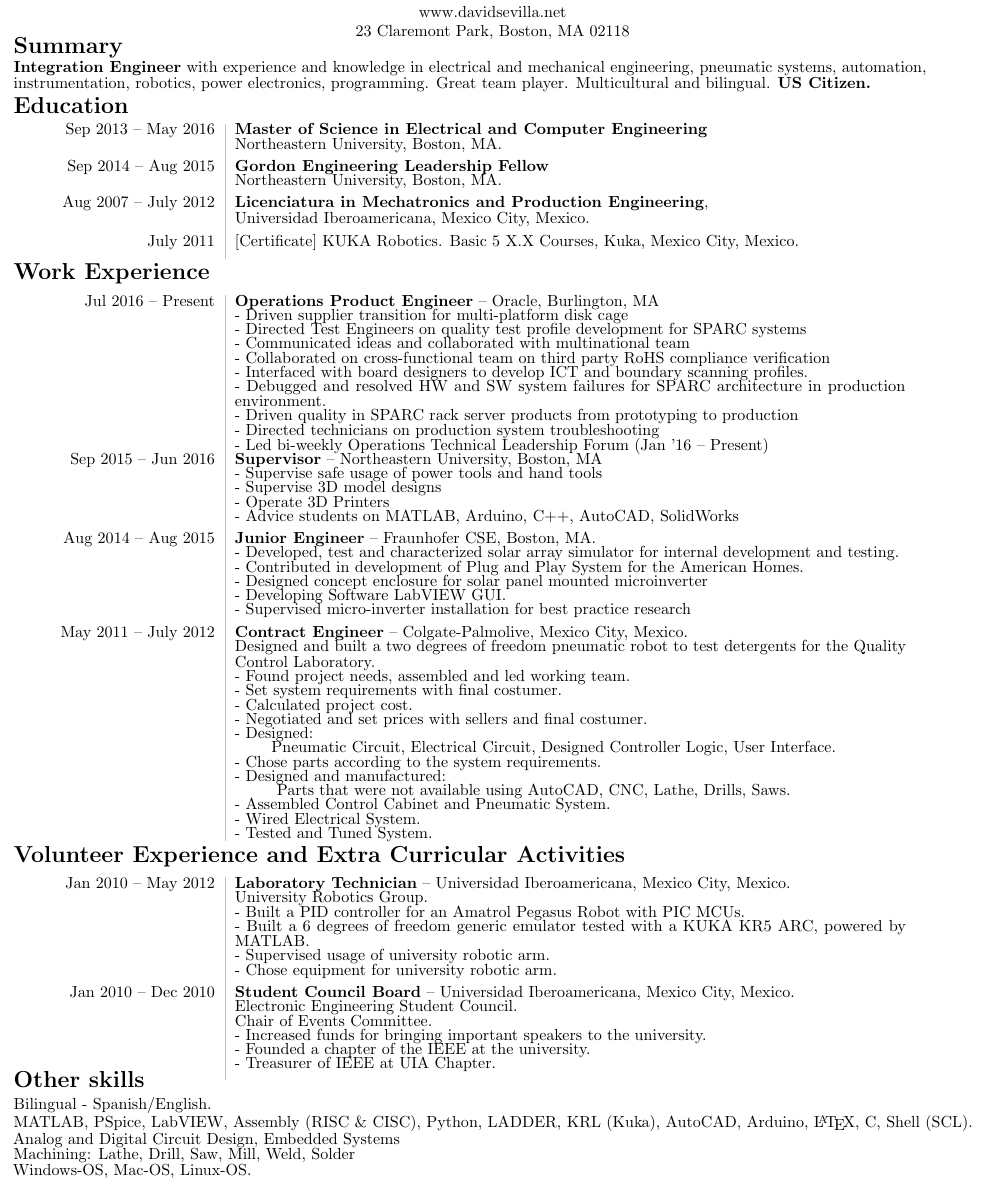
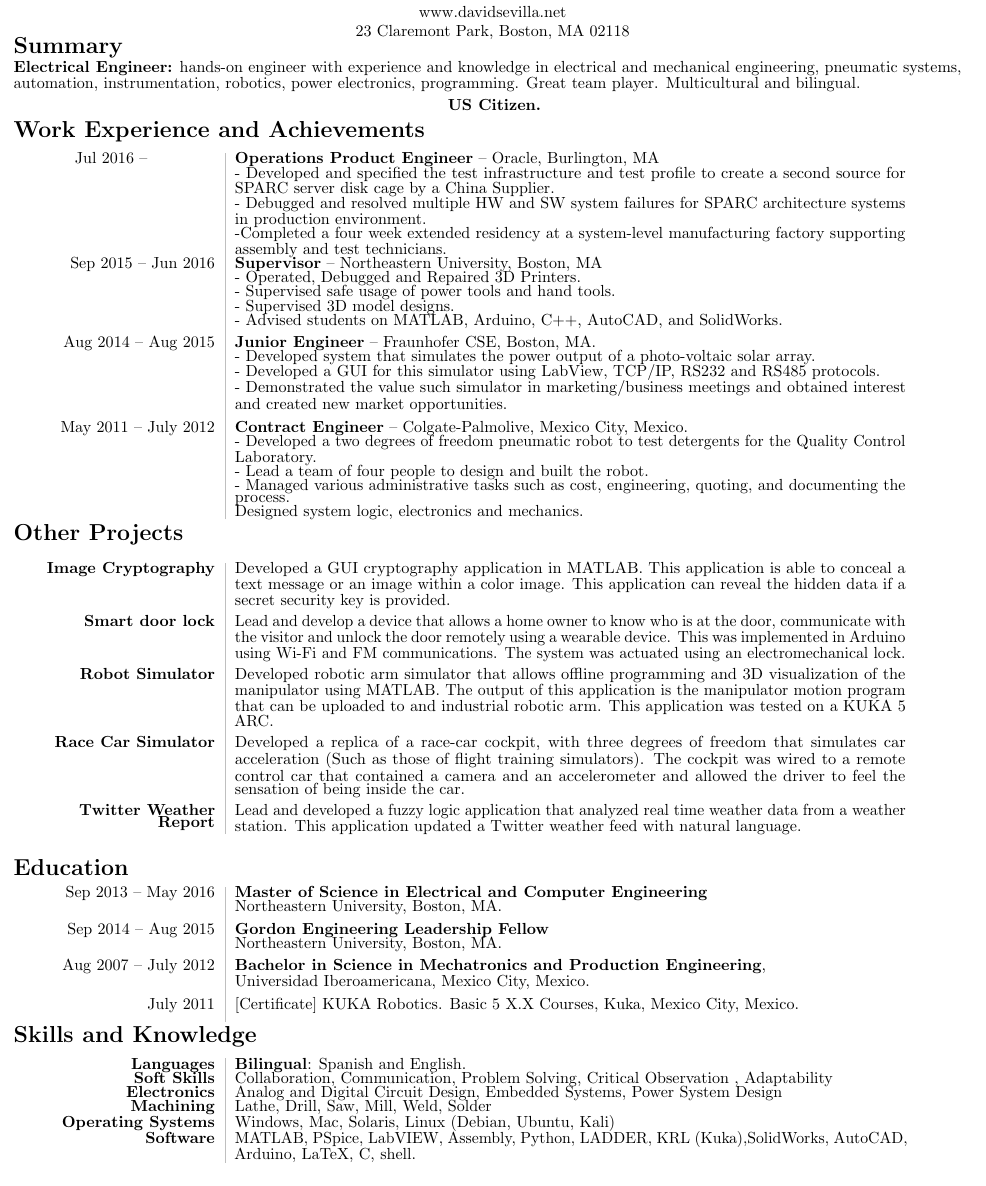
Before and after one commit to sevilladavid/CV, a LaTeX CV (David_Sevilla_Resume.tex): part of the page, cut so that both start at the same text. Compiled offline with pdfLaTeX.

Commit message:
Add files via upload

```diff
--- a/David_Sevilla_Resume.tex
+++ b/David_Sevilla_Resume.tex
@@ -38,71 +38,42 @@
 %%%%%%%%%%%%%%%%%%%%%%%%%%
 \vspace{-2 ex}
 \section*{Summary}\vspace{-2ex}
-{\bf Integration Engineer} with experience and knowledge in electrical and mechanical engineering, pneumatic systems, automation, instrumentation, robotics, power electronics, programming. Great team player. Multicultural and bilingual. {\bf US Citizen.}
+{\bf Electrical Engineer:} hands-on engineer with experience and knowledge in electrical and mechanical engineering, pneumatic systems, automation, instrumentation, robotics, power electronics, programming.  Great team player. Multicultural and bilingual. \vspace{-1ex}\begin{center}
+ {\bf US Citizen.}
+\end{center}  \vspace{-1ex}
 
 
 
-%%%%%%%%%%%%%%%%%%%%%%%%%%
-%               EDUCATION                  %
-%%%%%%%%%%%%%%%%%%%%%%%%%%
-\vspace*{-3ex}
-\section*{Education} \vspace{-1 ex}
-\begin{tabular}{L!{\VRule}R}
-
-Sep~2013~--~May~2016&{\bf Master of Science in Electrical and Computer Engineering} \\&
-Northeastern University, Boston, MA.\vspace{5pt}\\
-
-Sep~2014~--~Aug 2015&{\bf Gordon Engineering Leadership Fellow  } \\& Northeastern University, Boston, MA.\vspace{5pt}\\
-
-
-Aug~2007~--~July~2012&{\bf Licenciatura in Mechatronics and Production Engineering},
-
-Universidad Iberoamericana, Mexico City, Mexico.\vspace{5pt}\\
-July 2011& [Certificate] KUKA Robotics. Basic 5 X.X Courses, Kuka, Mexico City, Mexico.\vspace{5pt}\\
-%%July 2005& [Certificate] Festo Didactic P111/P122 Courses in Pneumatic automation techniques
-%%and Design techniques for industrial pneumatic systems, Festo, Mexico City, Mexico.\\
-\end{tabular}
 
 %%%%%%%%%%%%%%%%%%%%%%%%%%
 %          WORK EXPERIENCE             %
 %%%%%%%%%%%%%%%%%%%%%%%%%%
 \vspace*{-3ex}
-\section*{Work Experience}\vspace{-1ex}
+\section*{Work Experience and Achievements}\vspace{-1ex}
 \begin{tabular}{L!{\VRule}R}
-Jul 2016 -- Present &{\bf Operations Product Engineer} -- Oracle, Burlington, MA\\
-& - Driven supplier transition for multi-platform disk cage\\
-& - Directed Test Engineers on quality test profile development for SPARC systems\\
-& - Communicated ideas and collaborated with multinational team\\
-& - Collaborated on cross-functional team on third party RoHS compliance verification  \\
-& - Interfaced with board designers to develop ICT and boundary scanning profiles. \\
-& - Debugged and resolved HW and SW system failures for SPARC architecture in production environment.\\
-& - Driven quality in SPARC rack server products from prototyping to production\\
-& - Directed technicians on production system troubleshooting\\
-& - Led bi-weekly Operations Technical Leadership Forum (Jan ’16 -- Present)
+Jul 2016 -- \hspace{9ex}$ $ &{\bf Operations Product Engineer} -- Oracle, Burlington, MA\\
+& - Developed and specified the test infrastructure and test profile to create a second source for SPARC server disk cage by a China Supplier. \\
+& - Debugged and resolved multiple HW and SW system failures for SPARC architecture systems in production environment.\\
+& -Completed a four week extended residency at a system-level manufacturing factory supporting assembly and test technicians.
 
 \vspace{5pt} \\
 
 Sep 2015 -- Jun 2016 &{\bf Supervisor} -- Northeastern University, Boston, MA\\
-& - Supervise safe usage of power tools and hand tools\\
-& - Supervise 3D model designs\\
-& - Operate 3D Printers\\
-& - Advice students on MATLAB, Arduino, C++, AutoCAD, SolidWorks \vspace{5pt} \\
+& - Operated, Debugged and Repaired 3D Printers.\\
+& - Supervised safe usage of power tools and hand tools.\\
+& - Supervised 3D model designs.\\
+& - Advised students on MATLAB, Arduino, C++, AutoCAD, and SolidWorks. \vspace{5pt} \\
 
 Aug 2014 -- Aug 2015 &{\bf Junior Engineer} -- Fraunhofer CSE, Boston, MA.\\
-& - Developed, test and characterized solar array simulator for internal development and testing. \\
-& - Contributed in development of Plug and Play System for the American Homes.\\& - Designed concept enclosure for solar panel mounted microinverter\\& - Developing Software LabVIEW GUI.\\& - Supervised micro-inverter installation for best practice research
+& - Developed system that simulates the power output of a photo-voltaic solar array.  \\
+& - Developed a GUI for this simulator using LabView, TCP/IP, RS232 and RS485 protocols.\\
+& - Demonstrated the value such simulator in marketing/business meetings and obtained interest and created new market opportunities.
  \vspace{5pt}\\
 
-May 2011 -- July 2012&{\bf Contract Engineer} -- Colgate-Palmolive, Mexico City, Mexico.\\& Designed and built a two degrees of freedom pneumatic robot to test detergents for the Quality Control Laboratory.
-\\& - Found project needs, assembled and led working team.
-\\&- Set system requirements with final costumer.
-\\ &  - Calculated project cost.
-\\ & -  Negotiated  and set prices with sellers and final costumer.  \\& - Designed:\\& \hspace{0.8cm}Pneumatic Circuit, Electrical Circuit, Designed Controller Logic, User Interface.
-\\ & - Chose parts according to the system requirements.
-\\ & - Designed and manufactured:\\ & \hspace{0.8cm} Parts that were not available using AutoCAD, CNC, Lathe, Drills, Saws.
-\\& - Assembled Control Cabinet and Pneumatic System.
-\\ & - Wired Electrical System.
-\\ & - Tested and Tuned System.
+May 2011 -- July 2012&{\bf Contract Engineer} -- Colgate-Palmolive, Mexico City, Mexico.\\& - Developed a two degrees of freedom pneumatic robot to test detergents for the Quality Control  Laboratory.
+\\ & - Lead  a team of four people to design and built the robot.\\
+& - Managed various administrative tasks such as cost, engineering, quoting, and documenting the process.
+\\ & Designed system logic, electronics and mechanics.
 
 \begin{comment}
 Jan 2010 --  Dec 2011&{\bf Teacher Assistant} -- Universidad Iberoamericana, Mexico City, Mexico.\\& Course: 20833 Sensors and Actuators.\\&Advised students in practical laboratories and assignments.\vspace{5 pt}\\
@@ -127,9 +98,55 @@
 \end{tabular}
 
 \vspace{-3 ex}
+
+%%%%%%%%%%%%%%%%%%%%%%%%%%
+%		Other Projects
+%%%%%%%%%%%%%%%%%%%%%%%%%%
+
+\section*{Other Projects}
+\begin{tabular}{L!{\VRule}R}
+{\bf Image Cryptography} & Developed a GUI cryptography application in MATLAB. This application is able to conceal a text message or an image within a color image. This application can reveal the hidden data if a secret security key is provided.\vspace{1 ex} \\
+
+{\bf Smart door lock } & Lead and develop a device that allows a home owner to know who is at the door, communicate with the visitor and unlock the door remotely using a wearable device.  This was implemented in Arduino using Wi-Fi and FM communications. The system was actuated using an electromechanical lock.\vspace{1 ex}\\
+
+\bf{Robot Simulator} & Developed robotic arm simulator that allows offline programming and 3D visualization of the manipulator using MATLAB. The output of this application is the manipulator motion program that can be uploaded to and industrial robotic arm. This application was tested on a KUKA 5 ARC. \vspace{1 ex}\\
+
+{\bf Race Car Simulator} & Developed a replica of a race-car cockpit, with three degrees of freedom that simulates car acceleration (Such as those of flight training simulators). The cockpit was wired to a remote control car that contained a camera and an accelerometer and allowed the driver to feel the sensation of being inside the car.  \vspace{1 ex}\\
+
+{\bf Twitter Weather Report} & Lead and developed a fuzzy logic application that analyzed real time weather data from a weather station. This application updated a Twitter weather feed with natural language. \\
+
+\end{tabular}
+
+%%%%%%%%%%%%%%%%%%%%%%%%%%
+%               EDUCATION                  %
+%%%%%%%%%%%%%%%%%%%%%%%%%%
+
+\section*{Education} \vspace{-1 ex}
+\begin{tabular}{L!{\VRule}R}
+
+Sep~2013~--~May~2016&{\bf Master of Science in Electrical and Computer Engineering} \\&
+Northeastern University, Boston, MA.\vspace{5pt}\\
+
+Sep~2014~--~Aug 2015&{\bf Gordon Engineering Leadership Fellow  } \\& Northeastern University, Boston, MA.\vspace{5pt}\\
+
+
+Aug~2007~--~July~2012&{\bf Bachelor in Science in Mechatronics and Production Engineering},
+
+Universidad Iberoamericana, Mexico City, Mexico.\vspace{5pt}\\
+July 2011& [Certificate] KUKA Robotics. Basic 5 X.X Courses, Kuka, Mexico City, Mexico.\vspace{5pt}\\
+%%July 2005& [Certificate] Festo Didactic P111/P122 Courses in Pneumatic automation techniques
+%%and Design techniques for industrial pneumatic systems, Festo, Mexico City, Mexico.\\
+\end{tabular}
+
+\vspace*{-3ex}
+
+
 %%%%%%%%%%%%%%%%%%%%%%%%%%
 %         EXTRACURRICULAR            %
 %%%%%%%%%%%%%%%%%%%%%%%%%%
+
+\begin{comment}
+
 \section*{Volunteer Experience and Extra Curricular Activities}\vspace{-1 ex}
 \begin{tabular}{L!{\VRule}R}
 
@@ -142,12 +159,12 @@
 &- Supervised usage of university robotic arm.\\
 &- Chose equipment for university robotic arm.\vspace{5pt}\\
 
-\begin{comment}
+
 Jan 2010 -- May 2012&{\bf Laboratory Technician} -- Universidad Iberoamericana, Mexico City, Mexico.\\&University Pneumatic Laboratory.\\
 &- Supervised students work on pneumatic laboratory.\\
 &- Managed Laboratory during off-hours.\\
 &- Chose pneumatic equipment for laboratory.\vspace{5pt}\\
-\end{comment}
+
 
 Jan 2010 -- Dec 2010&{\bf Student Council Board} -- Universidad Iberoamericana, Mexico City, Mexico.\\& Electronic Engineering Student Council.\\& Chair of Events Committee.\\
 &- Increased funds for bringing important speakers to the university.\\
@@ -157,19 +174,25 @@
 %&- Led 10 troop coordinators, supervising 28 patrol %leaders in charge of 200 scouts.\\
 %&- Organized the 50th anniversary celebration.\\
 \end{tabular}
+\end{comment}
+
+
+
 
 
 %%%%%%%%%%%%%%%%%%%%%%%%%%
 %              OTHER SKILLS                %
 %%%%%%%%%%%%%%%%%%%%%%%%%%
-\vspace*{-5ex}
-\section*{Other skills} \vspace{-1 ex}
-Bilingual - Spanish/English.\\
-MATLAB, PSpice, LabVIEW, Assembly (RISC \& CISC), Python, LADDER, KRL (Kuka), AutoCAD, Arduino, \LaTeX, C, Shell (SCL).\\
-Analog and Digital Circuit Design, Embedded Systems\\
-Machining: Lathe, Drill, Saw, Mill, Weld, Solder\\
-Windows-OS, Mac-OS, Linux-OS.
-
+%\vspace*{-5ex}
+\section*{Skills and Knowledge} \vspace{-1 ex}
+\begin{tabular}{L!{\VRule}R}
+{\bf Languages} & {\bf Bilingual}: Spanish and English.\\
+{\bf Soft Skills} & Collaboration, Communication, Problem Solving, Critical Observation , Adaptability \\
+{\bf Electronics} &  Analog and Digital Circuit Design, Embedded Systems, Power System Design\\
+{\bf Machining} & Lathe, Drill, Saw, Mill, Weld, Solder\\
+{\bf Operating Systems} & Windows, Mac, Solaris, Linux (Debian, Ubuntu, Kali)\\
+{\bf Software} & MATLAB, PSpice, LabVIEW, Assembly, Python, LADDER, KRL (Kuka),SolidWorks, AutoCAD, Arduino, LaTeX, C, shell.\\
+\end{tabular}
 %%%%%%%%%%%%%%%%%%%%%%%%%%
 %                 INTERESES                  %
 %%%%%%%%%%%%%%%%%%%%%%%%%%
```
